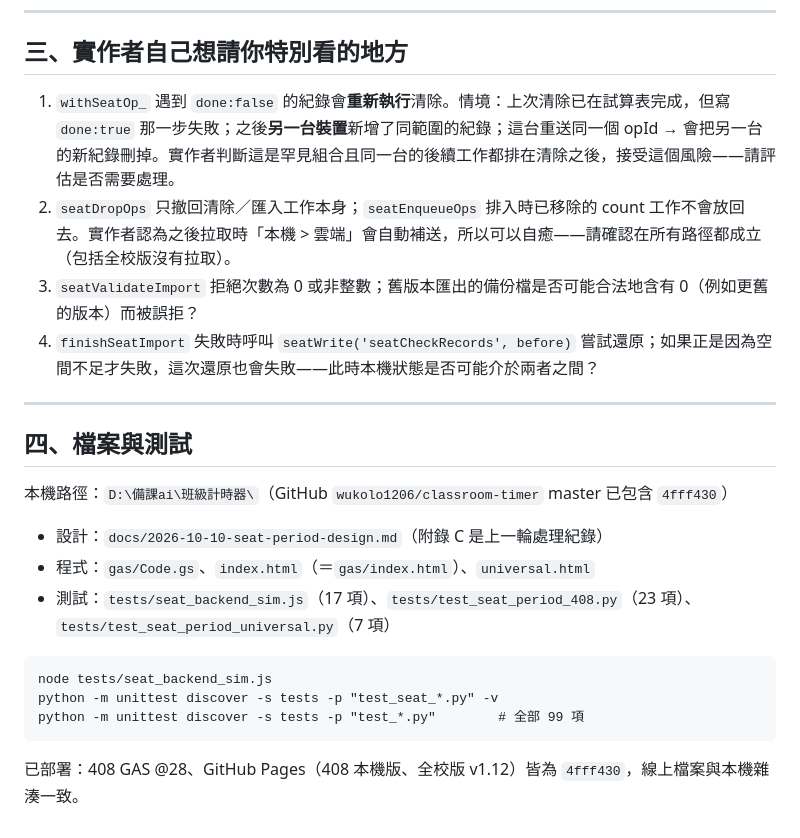
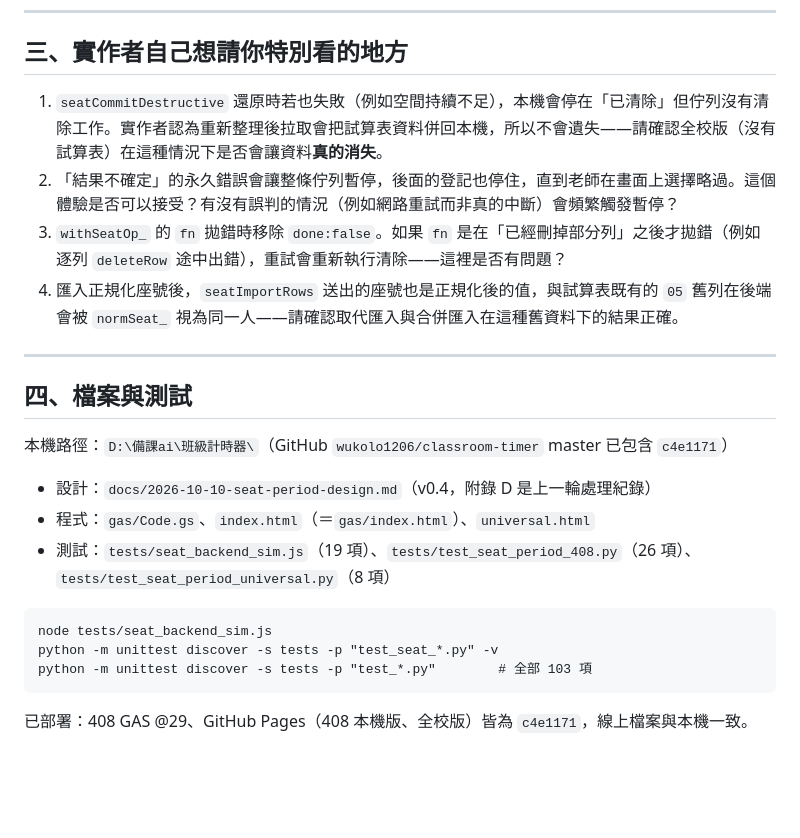
Before and after one commit to wukolo1206/classroom-timer, a Markdown page: docs/2026-10-10-seat-period-code-review_審查包.md, the part around one of its changes. Rendered like a GitHub page; blank space fills up the shorter version.

````diff
--- a/docs/2026-10-10-seat-period-code-review_審查包.md
+++ b/docs/2026-10-10-seat-period-code-review_審查包.md
@@ -34,25 +31,25 @@
 
 ## 三、實作者自己想請你特別看的地方
 
-1. `withSeatOp_` 遇到 `done:false` 的紀錄會**重新執行**清除。情境：上次清除已在試算表完成，但寫 `done:true` 那一步失敗；之後**另一台裝置**新增了同範圍的紀錄；這台重送同一個 opId → 會把另一台的新紀錄刪掉。實作者判斷這是罕見組合且同一台的後續工作都排在清除之後，接受這個風險——請評估是否需要處理。
-2. `seatDropOps` 只撤回清除／匯入工作本身；`seatEnqueueOps` 排入時已移除的 count 工作不會放回去。實作者認為之後拉取時「本機 > 雲端」會自動補送，所以可以自癒——請確認在所有路徑都成立（包括全校版沒有拉取）。
-3. `seatValidateImport` 拒絕次數為 0 或非整數；舊版本匯出的備份檔是否可能合法地含有 0（例如更舊的版本）而被誤拒？
-4. `finishSeatImport` 失敗時呼叫 `seatWrite('seatCheckRecords', before)` 嘗試還原；如果正是因為空間不足才失敗，這次還原也會失敗——此時本機狀態是否可能介於兩者之間？
+1. `seatCommitDestructive` 還原時若也失敗（例如空間持續不足），本機會停在「已清除」但佇列沒有清除工作。實作者認為重新整理後拉取會把試算表資料併回本機，所以不會遺失——請確認全校版（沒有試算表）在這種情況下是否會讓資料**真的消失**。
+2. 「結果不確定」的永久錯誤會讓整條佇列暫停，後面的登記也停住，直到老師在畫面上選擇略過。這個體驗是否可以接受？有沒有誤判的情況（例如網路重試而非真的中斷）會頻繁觸發暫停？
+3. `withSeatOp_` 的 `fn` 拋錯時移除 `done:false`。如果 `fn` 是在「已經刪掉部分列」之後才拋錯（例如逐列 `deleteRow` 途中出錯），重試會重新執行清除——這裡是否有問題？
+4. 匯入正規化座號後，`seatImportRows` 送出的座號也是正規化後的值，與試算表既有的 `05` 舊列在後端會被 `normSeat_` 視為同一人——請確認取代匯入與合併匯入在這種舊資料下的結果正確。
 
 ---
 
 ## 四、檔案與測試
 
-本機路徑：`D:\備課ai\班級計時器\`（GitHub `wukolo1206/classroom-timer` master 已包含 `4fff430`）
+本機路徑：`D:\備課ai\班級計時器\`（GitHub `wukolo1206/classroom-timer` master 已包含 `c4e1171`）
 
-- 設計：`docs/2026-10-10-seat-period-design.md`（附錄 C 是上一輪處理紀錄）
+- 設計：`docs/2026-10-10-seat-period-design.md`（v0.4，附錄 D 是上一輪處理紀錄）
 - 程式：`gas/Code.gs`、`index.html`（＝`gas/index.html`）、`universal.html`
-- 測試：`tests/seat_backend_sim.js`（17 項）、`tests/test_seat_period_408.py`（23 項）、`tests/test_seat_period_universal.py`（7 項）
+- 測試：`tests/seat_backend_sim.js`（19 項）、`tests/test_seat_period_408.py`（26 項）、`tests/test_seat_period_universal.py`（8 項）
 
 ```
 node tests/seat_backend_sim.js
 python -m unittest discover -s tests -p "test_seat_*.py" -v
-python -m unittest discover -s tests -p "test_*.py"        # 全部 99 項
+python -m unittest discover -s tests -p "test_*.py"        # 全部 103 項
 ```
 
-已部署：408 GAS @28、GitHub Pages（408 本機版、全校版 v1.12）皆為 `4fff430`，線上檔案與本機雜湊一致。
+已部署：408 GAS @29、GitHub Pages（408 本機版、全校版）皆為 `c4e1171`，線上檔案與本機一致。
````
Also changed, not shown: other parts of docs/2026-10-10-seat-period-code-review_審查包.md (+15 -18 lines), CLAUDE.md (+2 -2 lines), PITFALLS.md (+9 -0 lines).
